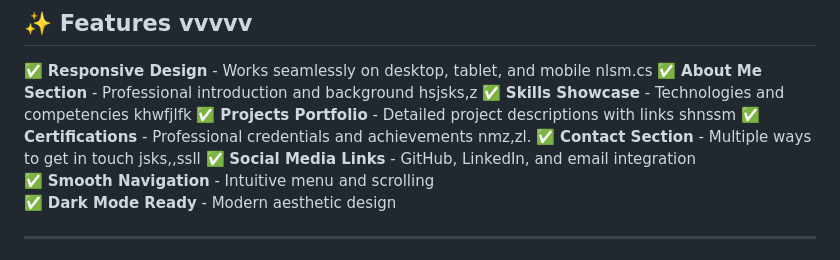
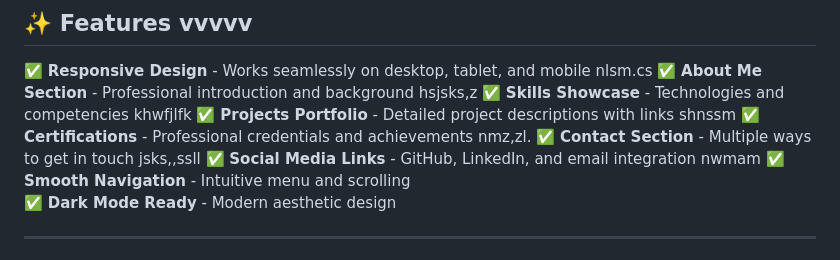
Before and after one commit to Saisnehan/Personal-portfolio, a Markdown page: README.md, the part around the change. GitHub-like rendering.

```diff
--- a/README.md
+++ b/README.md
@@ -26,7 +26,7 @@ A modern, responsive personal portfolio website showcasing my skills, projects,
 ✅ **Projects Portfolio** - Detailed project descriptions with links    shnssm
 ✅ **Certifications** - Professional credentials and achievements  nmz,zl.
 ✅ **Contact Section** - Multiple ways to get in touch  jsks,,ssll
-✅ **Social Media Links** - GitHub, LinkedIn, and email integration
+✅ **Social Media Links** - GitHub, LinkedIn, and email integration  nwmam
 ✅ **Smooth Navigation** - Intuitive menu and scrolling
 ✅ **Dark Mode Ready** - Modern aesthetic design
 
```
